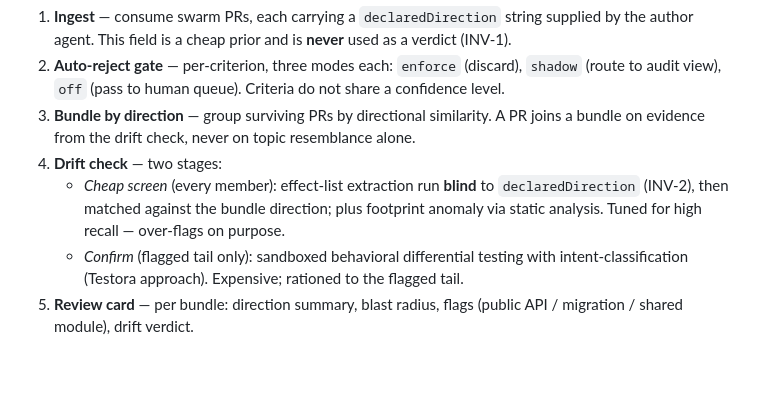
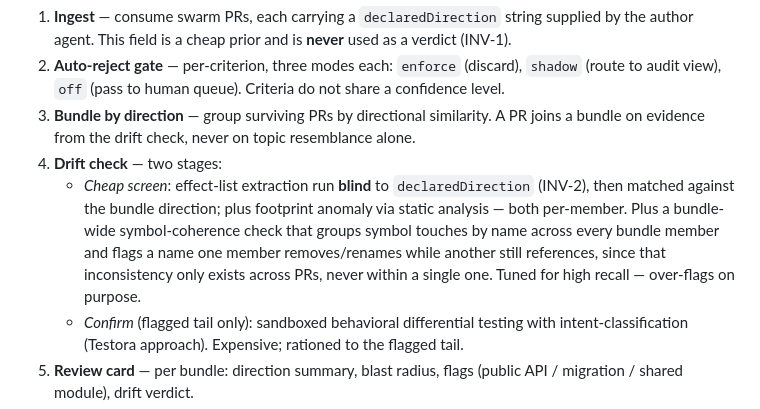
Before and after one commit to ethanluh/quire, a Markdown page: CLAUDE.md, the part around the change. GitHub-like rendering; blank space fills up the shorter version.

```diff
--- a/CLAUDE.md
+++ b/CLAUDE.md
@@ -38,7 +38,7 @@ The pipeline runs top to bottom:
 2. **Auto-reject gate** — per-criterion, three modes each: `enforce` (discard), `shadow` (route to audit view), `off` (pass to human queue). Criteria do not share a confidence level.
 3. **Bundle by direction** — group surviving PRs by directional similarity. A PR joins a bundle on evidence from the drift check, never on topic resemblance alone.
 4. **Drift check** — two stages:
-   - *Cheap screen* (every member): effect-list extraction run **blind** to `declaredDirection` (INV-2), then matched against the bundle direction; plus footprint anomaly via static analysis. Tuned for high recall — over-flags on purpose.
+   - *Cheap screen*: effect-list extraction run **blind** to `declaredDirection` (INV-2), then matched against the bundle direction; plus footprint anomaly via static analysis — both per-member. Plus a bundle-wide symbol-coherence check that groups symbol touches by name across every bundle member and flags a name one member removes/renames while another still references, since that inconsistency only exists across PRs, never within a single one. Tuned for high recall — over-flags on purpose.
    - *Confirm* (flagged tail only): sandboxed behavioral differential testing with intent-classification (Testora approach). Expensive; rationed to the flagged tail.
 5. **Review card** — per bundle: direction summary, blast radius, flags (public API / migration / shared module), drift verdict.
 6. **Gestures** — right = accept (enqueue), left = reject, down = defer.
```
Also changed, not shown: README.md (+2 -0 lines), docs/engineering-handoff.md (+6 -3 lines).
